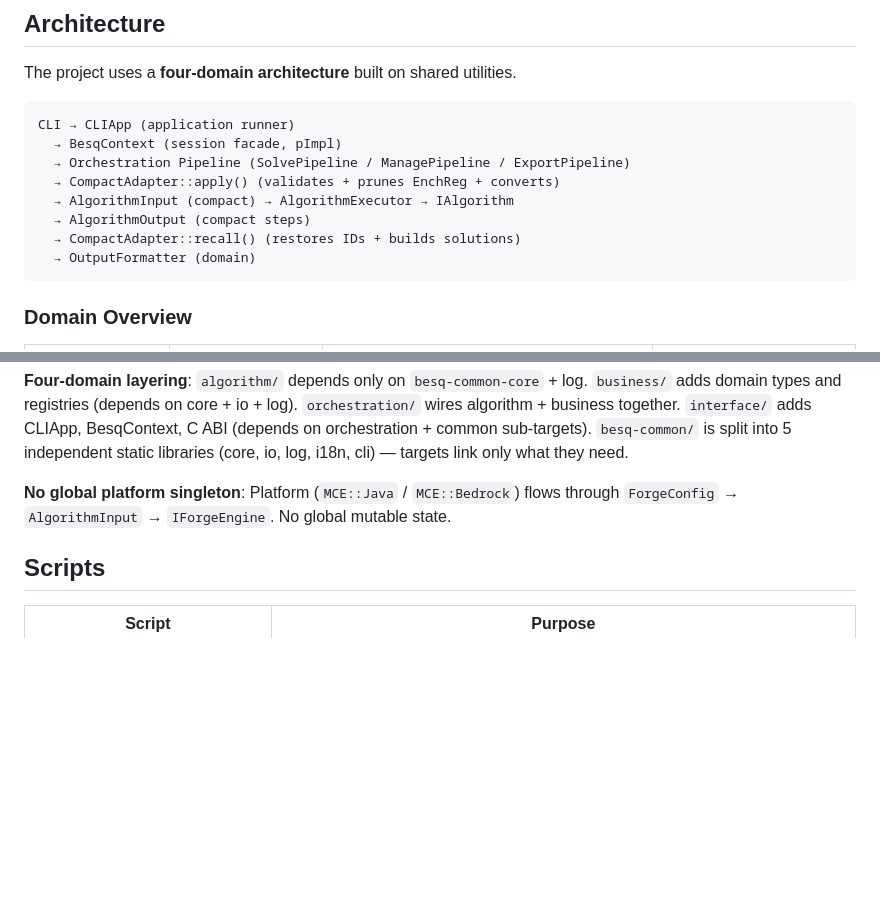
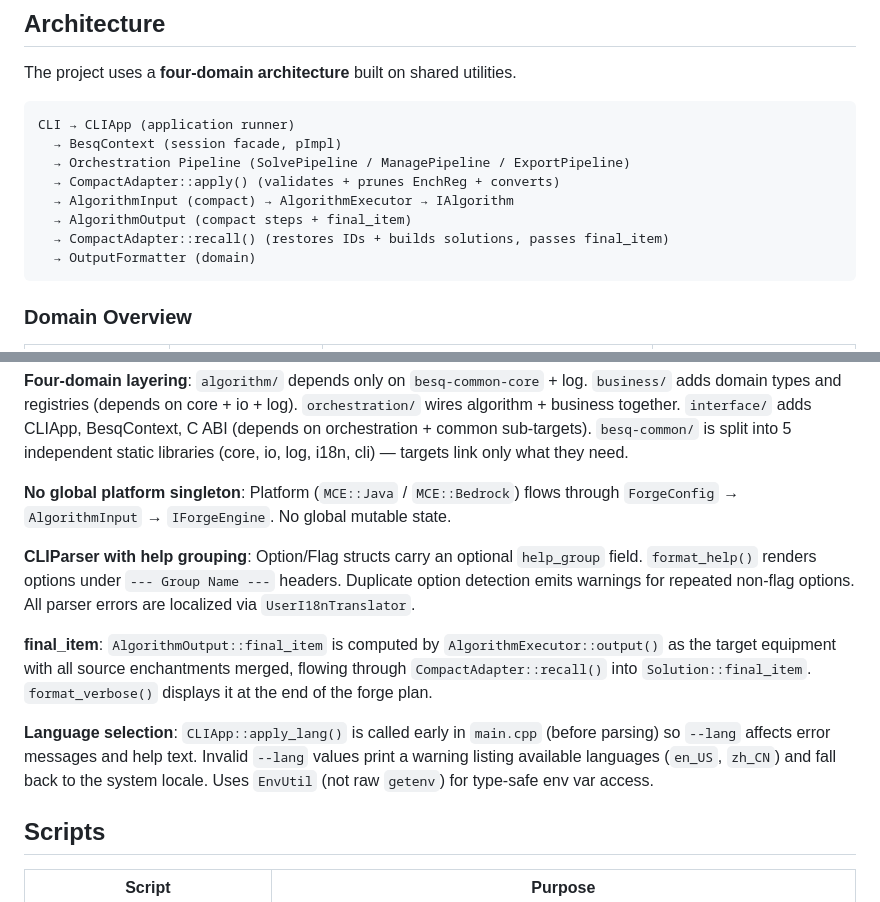
Before and after one commit to Dinosaur-MC/BestEnchSeq-Core, a Markdown page: README.md, 2 parts joined by grey strips. GitHub-like rendering; blank space fills up the shorter version.

Commit message:
docs: update README with new CLI features (help grouping, final_item, lang validation)

````diff
--- a/README.md
+++ b/README.md
@@ -68,8 +68,8 @@ CLI → CLIApp (application runner)
   → Orchestration Pipeline (SolvePipeline / ManagePipeline / ExportPipeline)
   → CompactAdapter::apply() (validates + prunes EnchReg + converts)
   → AlgorithmInput (compact) → AlgorithmExecutor → IAlgorithm
-  → AlgorithmOutput (compact steps)
-  → CompactAdapter::recall() (restores IDs + builds solutions)
+  → AlgorithmOutput (compact steps + final_item)
+  → CompactAdapter::recall() (restores IDs + builds solutions, passes final_item)
   → OutputFormatter (domain)
 ```
 
@@ -274,6 +274,13 @@ All algorithms share `IForgeEngine` and compact types. New algorithms only need
 
 **No global platform singleton**: Platform (`MCE::Java` / `MCE::Bedrock`) flows through `ForgeConfig` → `AlgorithmInput` → `IForgeEngine`. No global mutable state.
 
+**CLIParser with help grouping**: Option/Flag structs carry an optional ``help_group`` field. ``format_help()`` renders options under ``--- Group Name ---`` headers. Duplicate option detection emits warnings for repeated non-flag options. All parser errors are localized via ``UserI18nTranslator``.
+
+**final_item**: ``AlgorithmOutput::final_item`` is computed by ``AlgorithmExecutor::output()`` as the target equipment with all source enchantments merged, flowing through ``CompactAdapter::recall()`` into ``Solution::final_item``. ``format_verbose()`` displays it at the end of the forge plan.
+
+**Language selection**: ``CLIApp::apply_lang()`` is called early in ``main.cpp`` (before parsing) so ``--lang`` affects error messages and help text. Invalid ``--lang`` values print a warning listing available languages (``en_US``, ``zh_CN``) and fall back to the system locale. Uses ``EnvUtil`` (not raw ``getenv``) for type-safe env var access.
+
+
 ## Scripts
 
 | Script | Purpose |
````
